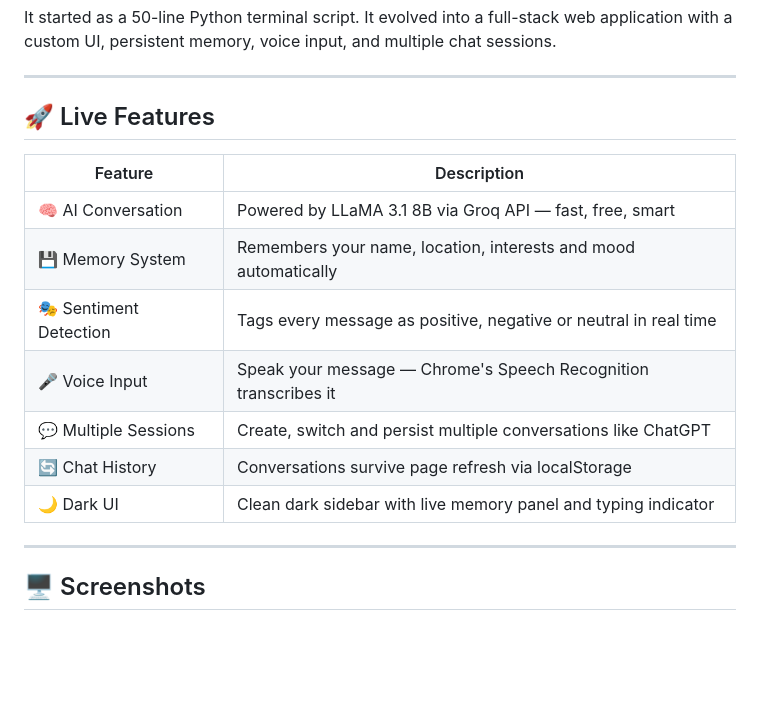
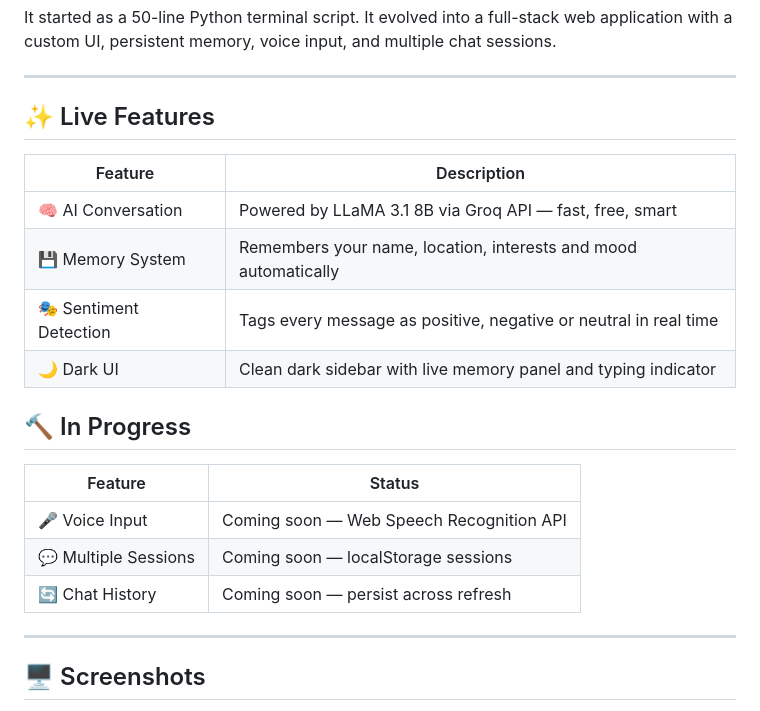
Before and after one commit to coder28-cloud/chandu-ai, a Markdown page: README.md, the part around the change. GitHub-like rendering; blank space fills up the shorter version.

```diff
--- a/README.md
+++ b/README.md
@@ -18,17 +18,22 @@ It started as a 50-line Python terminal script. It evolved into a full-stack web
 
 ---
 
-## 🚀 Live Features
+## ✨ Live Features
 
 | Feature | Description |
 |---------|-------------|
 | 🧠 AI Conversation | Powered by LLaMA 3.1 8B via Groq API — fast, free, smart |
 | 💾 Memory System | Remembers your name, location, interests and mood automatically |
 | 🎭 Sentiment Detection | Tags every message as positive, negative or neutral in real time |
-| 🎤 Voice Input | Speak your message — Chrome's Speech Recognition transcribes it |
-| 💬 Multiple Sessions | Create, switch and persist multiple conversations like ChatGPT |
-| 🔄 Chat History | Conversations survive page refresh via localStorage |
 | 🌙 Dark UI | Clean dark sidebar with live memory panel and typing indicator |
+
+## 🔨 In Progress
+
+| Feature | Status |
+|---------|--------|
+| 🎤 Voice Input | Coming soon — Web Speech Recognition API |
+| 💬 Multiple Sessions | Coming soon — localStorage sessions |
+| 🔄 Chat History | Coming soon — persist across refresh |
 
 ---
 
```
